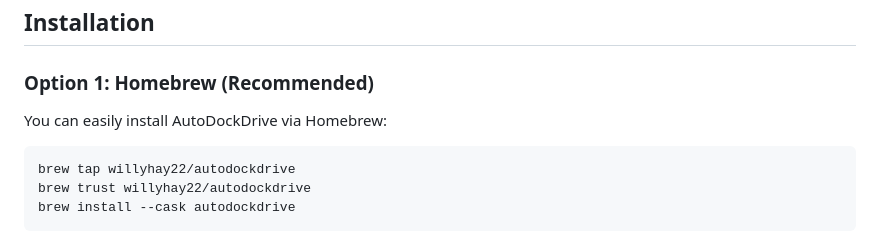
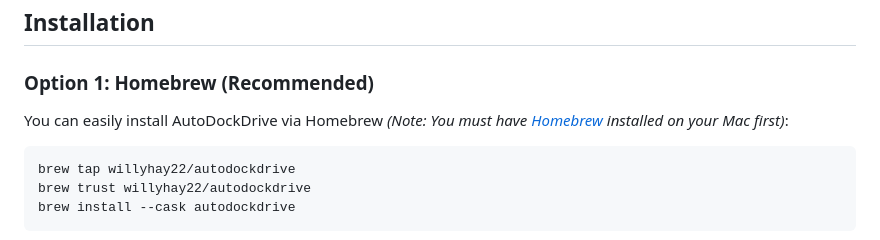
Before and after one commit to willyhay22/AutoDockDrive, a Markdown page: README.md, the part around the change. GitHub-like rendering.

Commit message:
docs: add note that Homebrew is required for the tap installation method

````diff
--- a/README.md
+++ b/README.md
@@ -33,7 +33,7 @@ The goal is to make external storage feel like a natural extension of your Mac w
 ## Installation
 
 ### Option 1: Homebrew (Recommended)
-You can easily install AutoDockDrive via Homebrew:
+You can easily install AutoDockDrive via Homebrew *(Note: You must have [Homebrew](https://brew.sh) installed on your Mac first)*:
 ```bash
 brew tap willyhay22/autodockdrive
 brew trust willyhay22/autodockdrive
````
